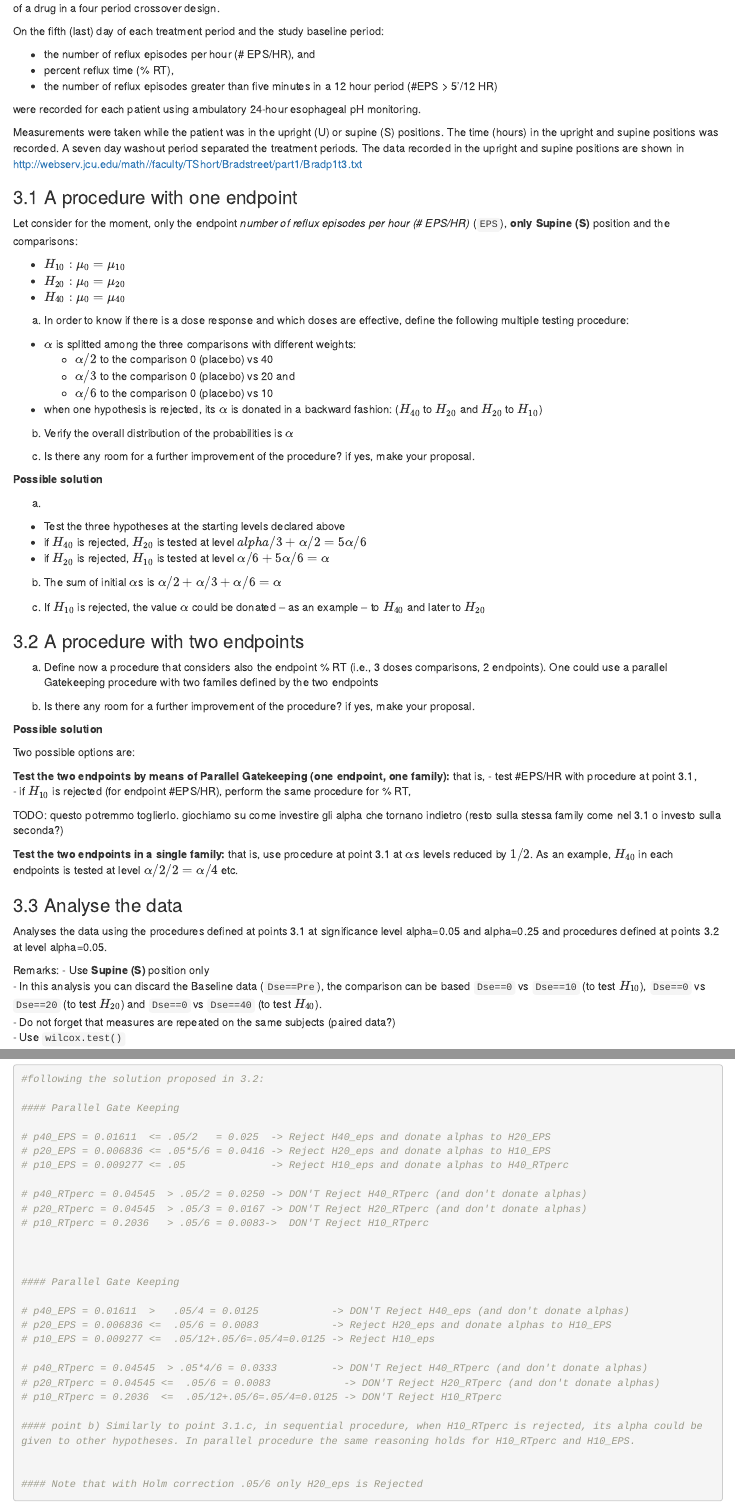
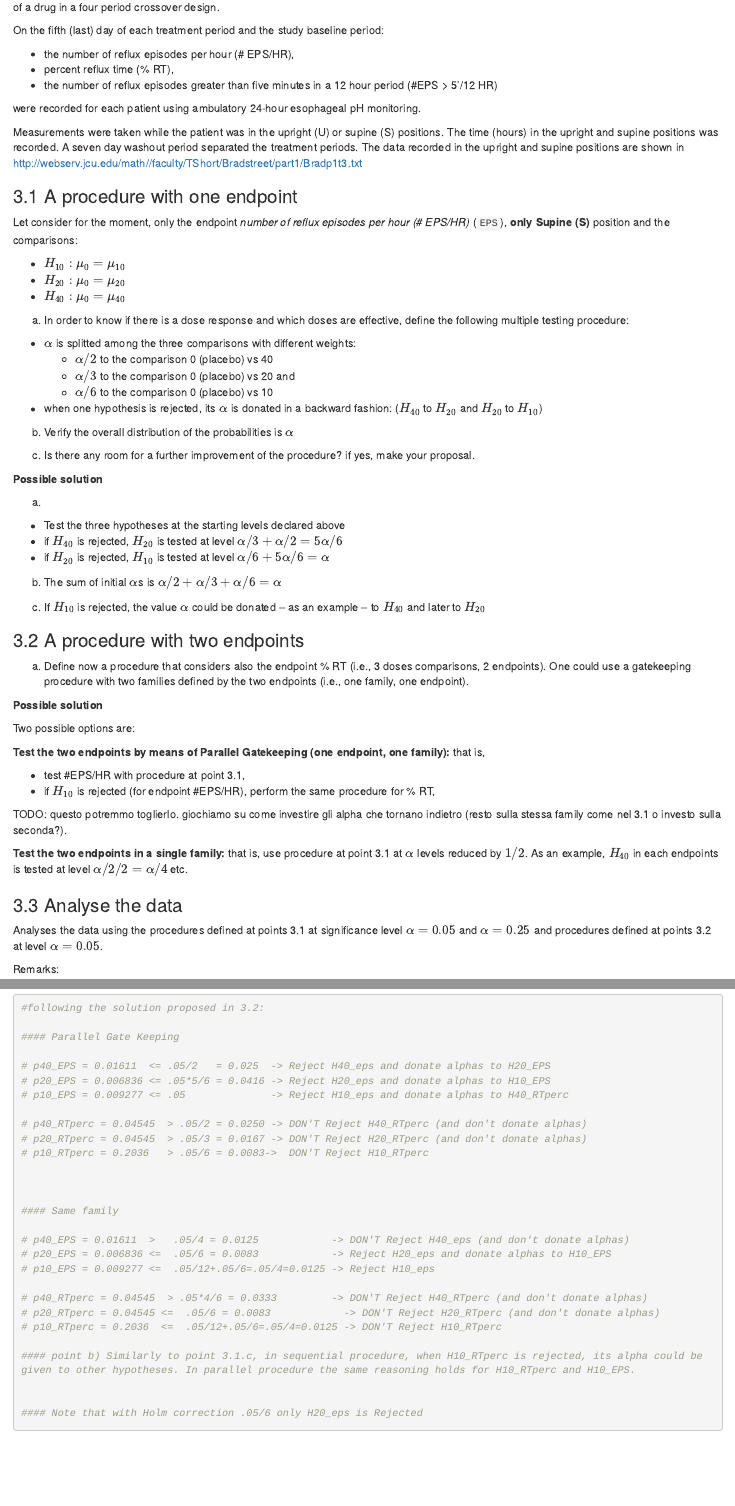
Before and after one commit to angeella/MTP_SISMEC2023, an R Markdown document (Laboratory/lab2_FWER.Rmd): the page in a window 1100 px wide, from 12290 px down before the commit and from 12350 px down after it, so that both start at the same text, and a second part further down, joined at a grey line. Rendered offline with R 4.5, knitr and Pandoc, with nearby package versions; drawn as R Markdown's standard HTML page in place of the format the file asks for; code that draws random numbers runs with fixed seeds of ours; some code elsewhere in the file could not run offline.

Commit message:
update lab2 (typos)

```diff
--- a/Laboratory/lab2_FWER.Rmd
+++ b/Laboratory/lab2_FWER.Rmd
@@ -454,7 +455,7 @@ of a drug in a four period crossover design.
 
 On the fifth (last) day of each treatment period and the study baseline period:
 
-- the number of reflux episodes per hour (# EPS/HR), and
+- the number of reflux episodes per hour (# EPS/HR),
 - percent reflux time (% RT),
 - the number of reflux episodes greater than five minutes in a 12 hour period (#EPS > 5'/12 HR)
 
@@ -488,7 +489,7 @@ c) Is there any room for a further improvement of the procedure? if yes, make yo
 a)
 
 - Test the three hypotheses at the starting levels declared above
-- if $H_{40}$ is rejected,  $H_{20}$ is tested at level $alpha/3+\alpha/2=5\alpha/6$
+- if $H_{40}$ is rejected,  $H_{20}$ is tested at level $\alpha/3+\alpha/2=5\alpha/6$
 - if $H_{20}$ is rejected,  $H_{10}$ is tested at level $\alpha/6+5\alpha/6=\alpha$
 
 b) The sum of initial $\alpha$s is $\alpha/2+\alpha/3+\alpha/6=\alpha$
@@ -497,31 +498,30 @@ c) If $H_{10}$ is rejected, the value $\alpha$ could be donated -- as an example
 
 ### 3.2 A procedure with two endpoints {-}
 
-a) Define now a procedure that considers also the endpoint % RT (i.e., 3 doses comparisons, 2 endpoints). One could use a parallel Gatekeeping procedure with two familes defined by the two endpoints
-
-b) Is there any room for a further improvement of the procedure? if yes, make your proposal.
-
+a) Define now a procedure that considers also the endpoint % RT (i.e., 3 doses comparisons, 2 endpoints). One could use a gatekeeping procedure with two families defined by the two endpoints (i.e., one family, one endpoint).
 
 **Possible solution**
 
 Two possible options are:
 
 **Test the two endpoints by means of Parallel Gatekeeping (one endpoint, one family):** that is,
+
 - test \#EPS/HR with procedure at point 3.1,
 - if $H_{10}$ is rejected (for endpoint \#EPS/HR), perform the same procedure for % RT,
 
-TODO: questo potremmo toglierlo. giochiamo su come investire gli alpha che tornano indietro (resto sulla stessa family come nel 3.1 o investo sulla seconda?)
+TODO: questo potremmo toglierlo. giochiamo su come investire gli alpha che tornano indietro (resto sulla stessa family come nel 3.1 o investo sulla seconda?).
 
 **Test the two endpoints in a single family:** that is,
-use procedure at point 3.1 at $\alpha$s levels reduced by $1/2$. As an example,  $H_{40}$ in each endpoints is tested at level $\alpha/2/2=\alpha/4$ etc.
+use procedure at point 3.1 at $\alpha$ levels reduced by $1/2$. As an example,  $H_{40}$ in each endpoints is tested at level $\alpha/2/2=\alpha/4$ etc.
 
 
 
 ### 3.3 Analyse the data {-}
 
-Analyses the data using the procedures defined at points 3.1 at significance level alpha=0.05 and alpha=0.25 and procedures defined at points 3.2 at level alpha=0.05.
+Analyses the data using the procedures defined at points 3.1 at significance level $\alpha=0.05$ and $\alpha=0.25$ and procedures defined at points 3.2 at level $\alpha=0.05$.
 
 Remarks:
+
 - Use **Supine (S)** position only
 - In this analysis you can discard the Baseline data (`Dse==Pre`), the comparison can be based `Dse==0` vs `Dse==10` (to test $H_{10}$), `Dse==0` vs `Dse==20` (to test $H_{20}$) and `Dse==0` vs `Dse==40` (to test $H_{40}$).
 - Do not forget that measures are repeated on the same subjects (paired data?)
@@ -585,7 +585,7 @@ D=D[D$Dse!="Pre",]
 
 
 
-#### Parallel Gate Keeping
+#### Same family
 
 # p40_EPS = 0.01611  >   .05/4 = 0.0125            -> DON'T Reject H40_eps (and don't donate alphas)
 # p20_EPS = 0.006836 <=  .05/6 = 0.0083            -> Reject H20_eps and donate alphas to H10_EPS
```
Also changed, not shown: Laboratory/lab2_FWER.html, Laboratory/lab2_FWER.Rmd (19 more changed lines).
